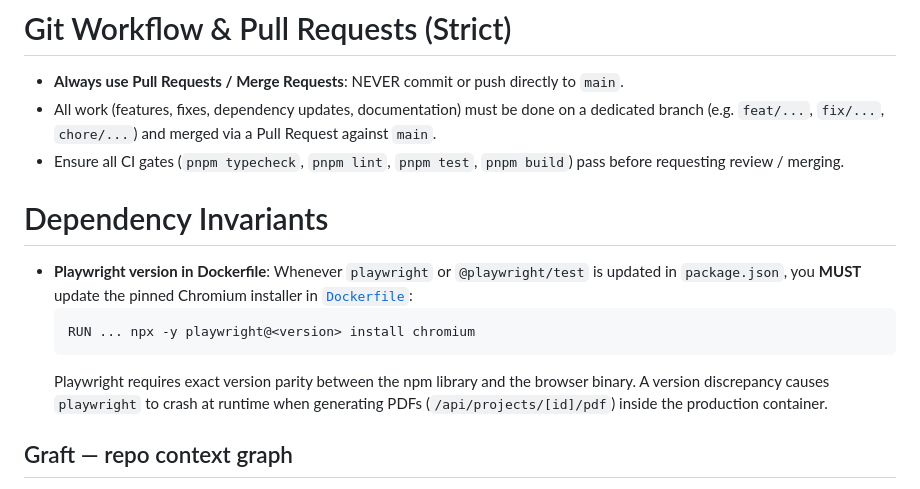
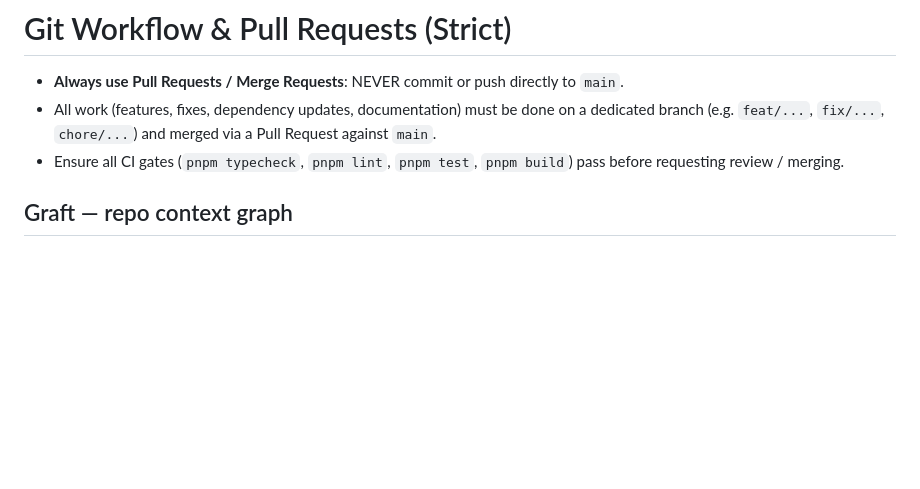
Before and after one commit to simontom/stavebni-denik, a Markdown page: AGENTS.md, the part around the change. Drawn GitHub-style; blank space fills up the shorter version.

````diff
--- a/AGENTS.md
+++ b/AGENTS.md
@@ -17,14 +17,6 @@ See [`docs/SECURITY.md`](docs/SECURITY.md) for details on image upload airlock v
 - **Always use Pull Requests / Merge Requests**: NEVER commit or push directly to `main`.
 - All work (features, fixes, dependency updates, documentation) must be done on a dedicated branch (e.g. `feat/...`, `fix/...`, `chore/...`) and merged via a Pull Request against `main`.
 - Ensure all CI gates (`pnpm typecheck`, `pnpm lint`, `pnpm test`, `pnpm build`) pass before requesting review / merging.
-
-# Dependency Invariants
-
-- **Playwright version in Dockerfile**: Whenever `playwright` or `@playwright/test` is updated in `package.json`, you **MUST** update the pinned Chromium installer in [`Dockerfile`](Dockerfile):
-  ```dockerfile
-  RUN ... npx -y playwright@<version> install chromium
-  ```
-  Playwright requires exact version parity between the npm library and the browser binary. A version discrepancy causes `playwright` to crash at runtime when generating PDFs (`/api/projects/[id]/pdf`) inside the production container.
 
 <!-- graft:start -->
 
````
Also changed, not shown: docs/DEVELOPMENT.md (+0 -13 lines).
